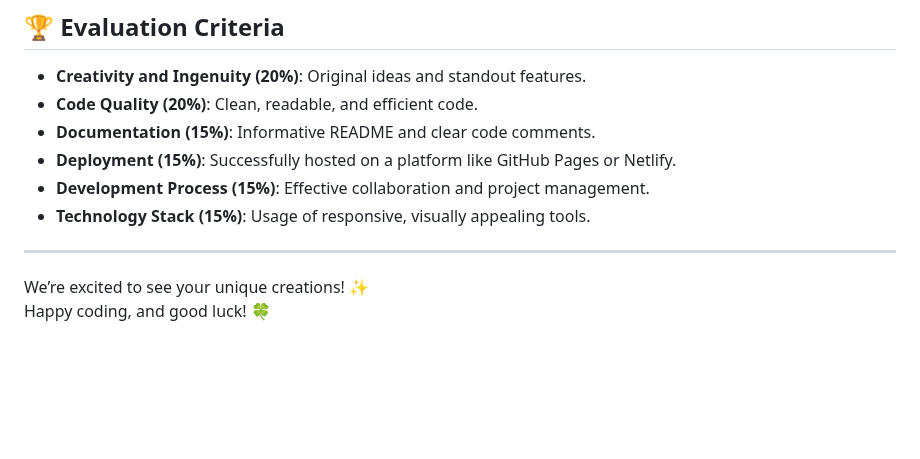
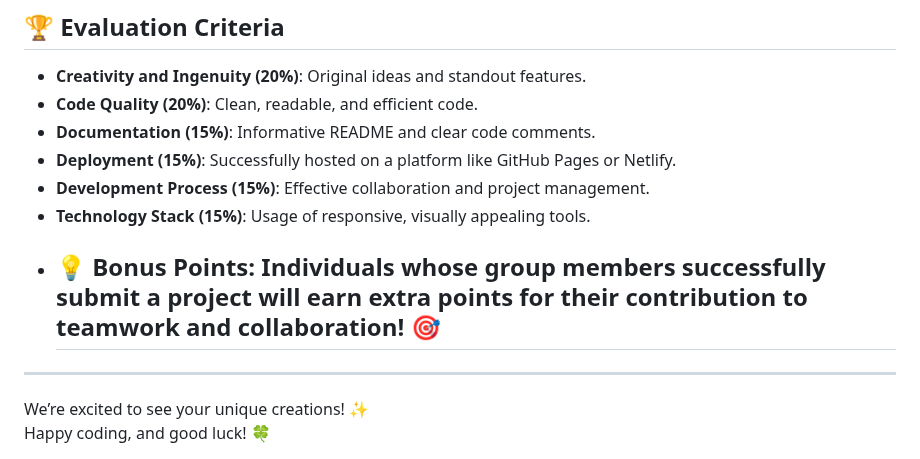
Before and after one commit to ziyin-worku/July2025Cohort-Hackathon1, a Markdown page: README.md, the part around the change. Rendered like a GitHub page; blank space fills up the shorter version.

Commit message:
updated hackathon requirements

```diff
--- a/README.md
+++ b/README.md
@@ -90,6 +90,7 @@ Feel free to reach out! [Contact Form](link-to-your-contact-form)
 - **Deployment (15%)**: Successfully hosted on a platform like GitHub Pages or Netlify.
 - **Development Process (15%)**: Effective collaboration and project management.
 - **Technology Stack (15%)**: Usage of responsive, visually appealing tools.
+- ## 💡 Bonus Points: Individuals whose group members successfully submit a project will earn extra points for their contribution to teamwork and collaboration! 🎯
 
 ---
 
```
